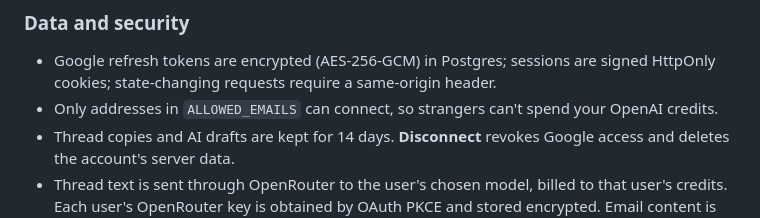
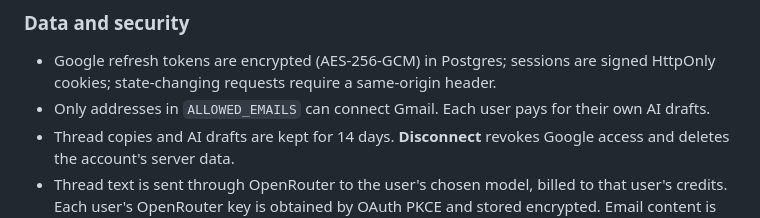
Before and after one commit to jasmineblackdev/inbox-assistant, a Markdown page: README.md, the part around the change. GitHub-like rendering.

Commit message:
README: allowlist wording
Co-Authored-By: Claude Opus 5.5 <noreply@anthropic.com>

```diff
--- a/README.md
+++ b/README.md
@@ -29,7 +29,7 @@ Without the server (or with missing settings) the app runs in manual mode exactl
 ### Data and security
 
 - Google refresh tokens are encrypted (AES-256-GCM) in Postgres; sessions are signed HttpOnly cookies; state-changing requests require a same-origin header.
-- Only addresses in `ALLOWED_EMAILS` can connect, so strangers can't spend your OpenAI credits.
+- Only addresses in `ALLOWED_EMAILS` can connect Gmail. Each user pays for their own AI drafts.
 - Thread copies and AI drafts are kept for 14 days. **Disconnect** revokes Google access and deletes the account's server data.
 - Thread text is sent through OpenRouter to the user's chosen model, billed to that user's credits. Each user's OpenRouter key is obtained by OAuth PKCE and stored encrypted. Email content is treated as untrusted data in the prompt.
 
```
